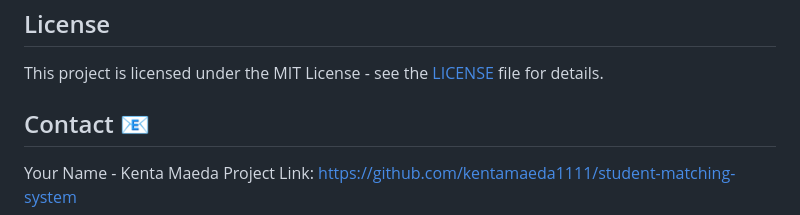
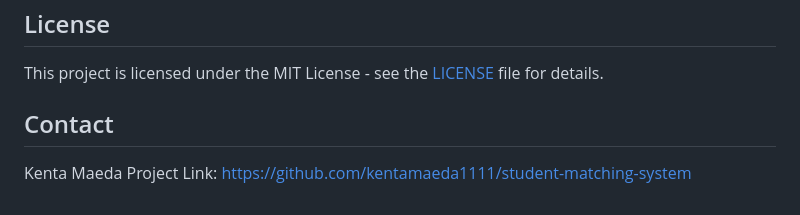
Before and after one commit to kentamaeda1111/student-matching-system, a Markdown page: README.md, the part around the change. Drawn GitHub-style.

```diff
--- a/README.md
+++ b/README.md
@@ -118,6 +118,6 @@ Contributions are welcome! Please feel free to submit a Pull Request.
 ## License
 This project is licensed under the MIT License - see the [LICENSE](LICENSE) file for details.
 
-## Contact 📧
-Your Name - Kenta Maeda
+## Contact
+Kenta Maeda
 Project Link: https://github.com/kentamaeda1111/student-matching-system
```
